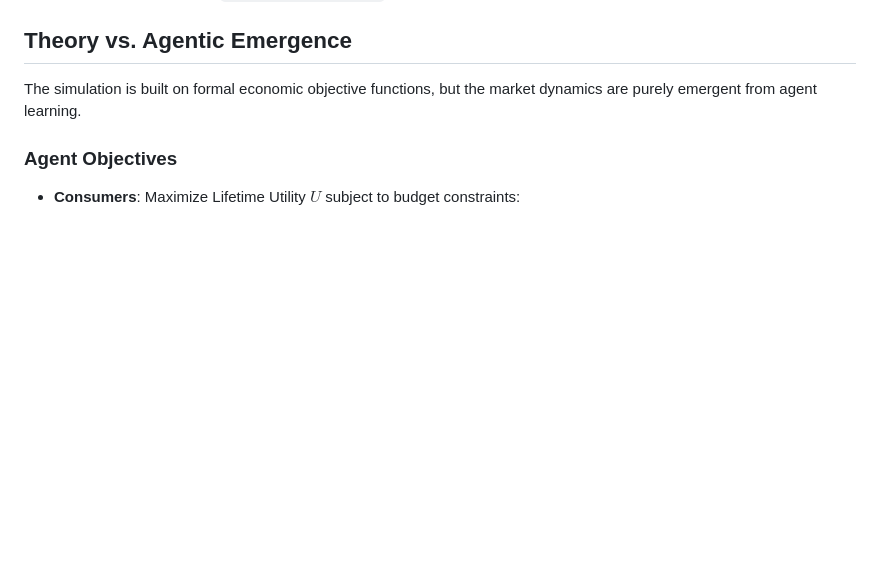
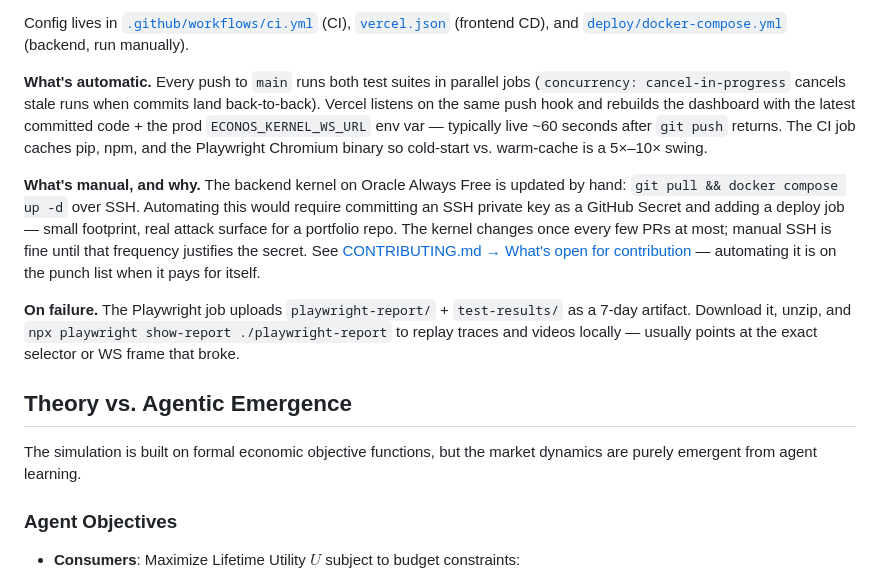
Before and after one commit to Builder106/econ-os, a Markdown page: README.md, the part around one of its changes. GitHub-like rendering; blank space fills up the shorter version.

```diff
--- a/README.md
+++ b/README.md
@@ -104,3 +130,11 @@ The dotted feedback edge is the single piece of magic — without it EconOS woul
+Config lives in [`.github/workflows/ci.yml`](.github/workflows/ci.yml) (CI), [`vercel.json`](vercel.json) (frontend CD), and [`deploy/docker-compose.yml`](deploy/docker-compose.yml) (backend, run manually).
+
+**What's automatic.** Every push to `main` runs both test suites in parallel jobs (`concurrency: cancel-in-progress` cancels stale runs when commits land back-to-back). Vercel listens on the same push hook and rebuilds the dashboard with the latest committed code + the prod `ECONOS_KERNEL_WS_URL` env var — typically live ~60 seconds after `git push` returns. The CI job caches pip, npm, and the Playwright Chromium binary so cold-start vs. warm-cache is a 5×–10× swing.
+
+**What's manual, and why.** The backend kernel on Oracle Always Free is updated by hand: `git pull && docker compose up -d` over SSH. Automating this would require committing an SSH private key as a GitHub Secret and adding a deploy job — small footprint, real attack surface for a portfolio repo. The kernel changes once every few PRs at most; manual SSH is fine until that frequency justifies the secret. See [CONTRIBUTING.md → What's open for contribution](CONTRIBUTING.md) — automating it is on the punch list when it pays for itself.
+
+**On failure.** The Playwright job uploads `playwright-report/` + `test-results/` as a 7-day artifact. Download it, unzip, and `npx playwright show-report ./playwright-report` to replay traces and videos locally — usually points at the exact selector or WS frame that broke.
+
 ## Theory vs. Agentic Emergence
 
 The simulation is built on formal economic objective functions, but the market dynamics are purely emergent from agent learning.
```
Also changed, not shown: other parts of README.md (+26 -0 lines).
